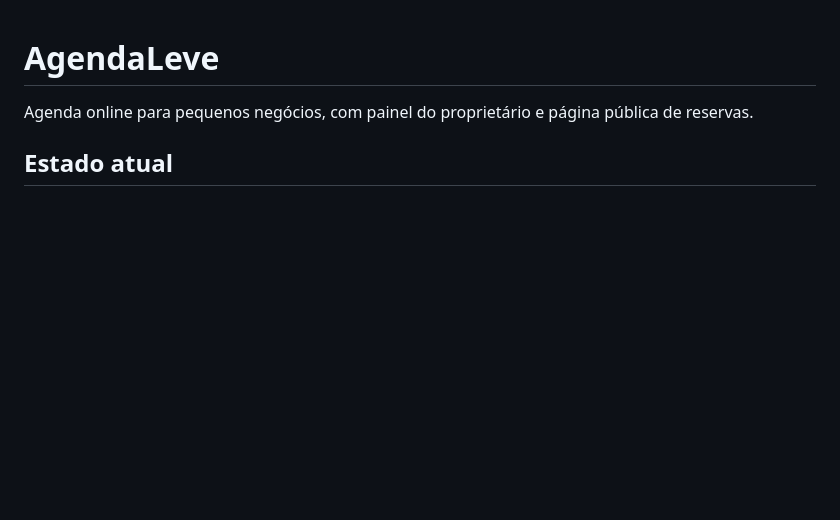
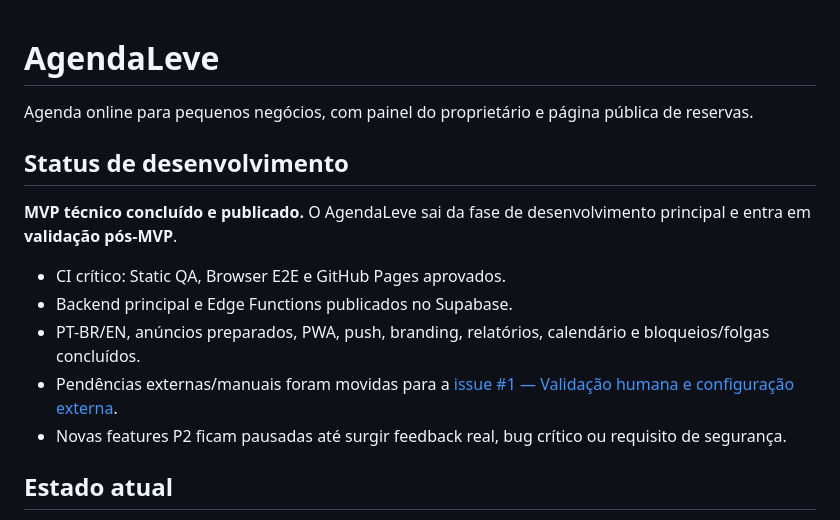
Before and after one commit to HelioConde/agendaleve, a Markdown page: README.md, the part around the change. GitHub-like rendering; blank space fills up the shorter version.

Commit message:
docs: mark AgendaLeve MVP technical phase complete

```diff
--- a/README.md
+++ b/README.md
@@ -1,6 +1,16 @@
 # AgendaLeve
 
 Agenda online para pequenos negócios, com painel do proprietário e página pública de reservas.
+
+## Status de desenvolvimento
+
+**MVP técnico concluído e publicado.** O AgendaLeve sai da fase de desenvolvimento principal e entra em **validação pós-MVP**.
+
+- CI crítico: Static QA, Browser E2E e GitHub Pages aprovados.
+- Backend principal e Edge Functions publicados no Supabase.
+- PT-BR/EN, anúncios preparados, PWA, push, branding, relatórios, calendário e bloqueios/folgas concluídos.
+- Pendências externas/manuais foram movidas para a [issue #1 — Validação humana e configuração externa](https://github.com/HelioConde/agendaleve/issues/1).
+- Novas features P2 ficam pausadas até surgir feedback real, bug crítico ou requisito de segurança.
 
 ## Estado atual
 
```
